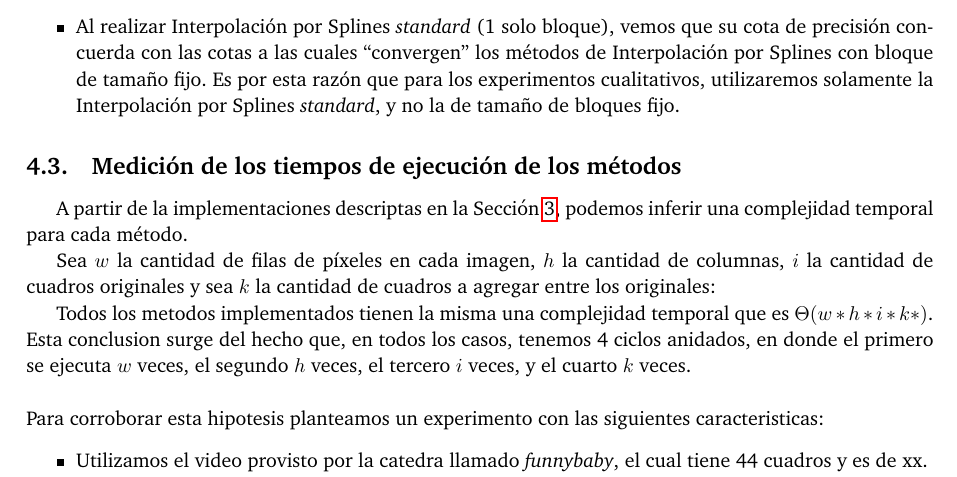
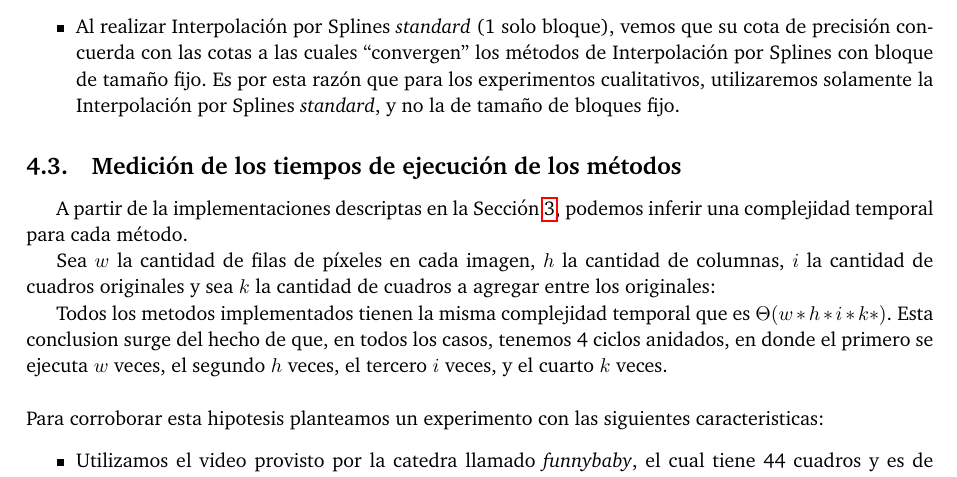
Before and after one commit to ivanpondal/mn-tp3, a LaTeX paper (latex/informe.tex, which reads latex/experimentacion.tex): part of page 13 of 23, cut so that both start at the same text. Compiled offline with pdfLaTeX.

Commit message:
Cambio menor

```diff
--- a/latex/experimentacion.tex
+++ b/latex/experimentacion.tex
@@ -110,11 +110,17 @@ Analizando dichas cotas vemos que:
 \end{itemize}
 
 \subsection{Medición de los tiempos de ejecución de los métodos}
-A partir de la implementaciones descriptas en la Sección \ref{Implementacion}, podemos inferir una complejidad temporal para cada método.
+A partir de la implementaciones descriptas en la Sección \ref{Implementacion},
+podemos inferir una complejidad temporal para cada método.
 
-Sea $w$ la cantidad de filas de píxeles en cada imagen, $h$ la cantidad de columnas, $i$ la cantidad de cuadros originales y sea $k$ la cantidad de cuadros a agregar entre los originales:
+Sea $w$ la cantidad de filas de píxeles en cada imagen, $h$ la cantidad de
+columnas, $i$ la cantidad de cuadros originales y sea $k$ la cantidad de
+cuadros a agregar entre los originales:
 
-Todos los metodos implementados tienen la misma una complejidad temporal que es $\Theta(w*h*i*k*)$. Esta conclusion surge del hecho que, en todos los casos, tenemos 4 ciclos anidados, en donde el primero se ejecuta $w$ veces, el segundo $h$ veces, el tercero $i$ veces, y el cuarto $k$ veces.
+Todos los metodos implementados tienen la misma complejidad temporal que es
+ $\Theta(w*h*i*k*)$. Esta conclusion surge del hecho de que, en todos los casos,
+ tenemos 4 ciclos anidados, en donde el primero se ejecuta $w$ veces, el segundo
+ $h$ veces, el tercero $i$ veces, y el cuarto $k$ veces.
 %\begin{itemize}
 %  \item Vecino mas cercano: realizamos 4 ciclos anidados, en donde el primero se ejecuta $w$ veces, el segundo $h$ veces, el tercero $i$ veces, y el cuarto $k$ veces, la complejidad temporal del mismo es $\Theta(whik)$.
 %  \item Interpolacion lineal: situacion identica a la de vecinos mas cercanos, por lo tanto su complejidad temporal es de $\Theta(whik)$.
```
Also changed, not shown: latex/informe.pdf, latex/experimentacion.tex (2 more changed lines).
